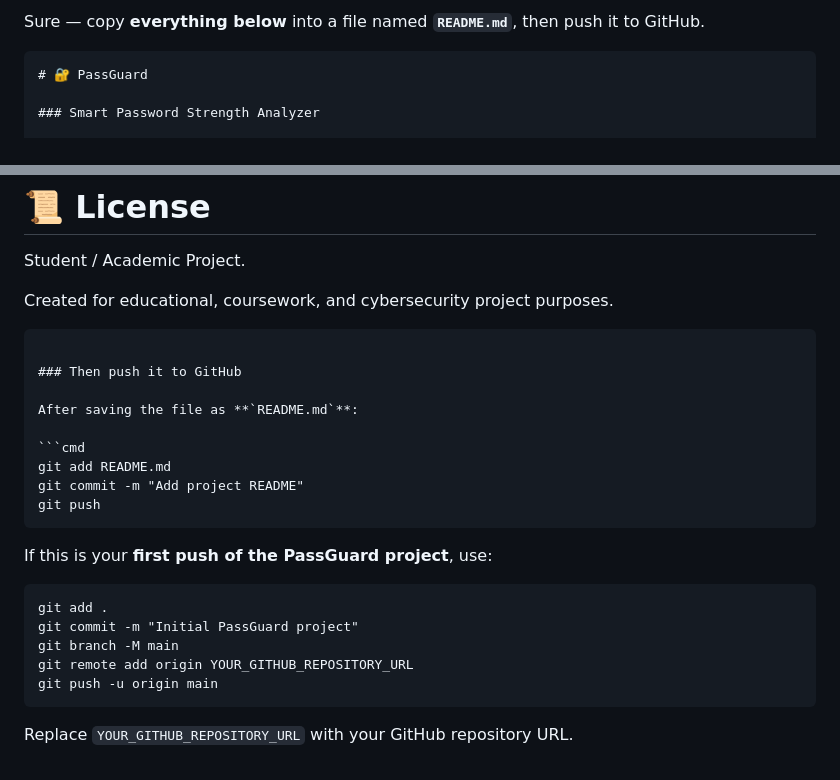
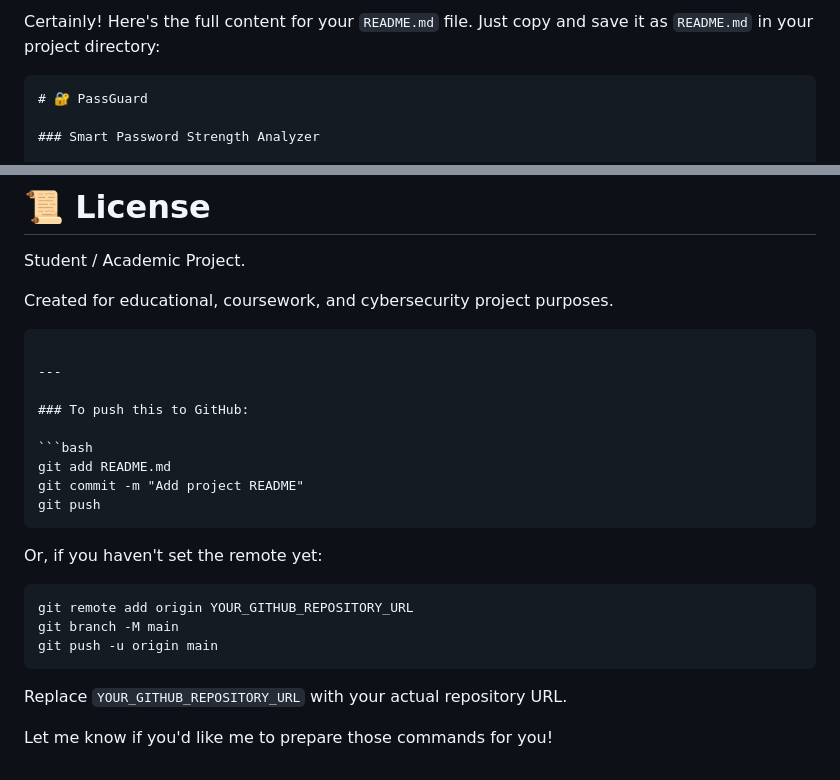
Before and after one commit to theashokjagarwal/PassGaurd1, a Markdown page: README.md, 2 parts joined by grey strips. Rendered like a GitHub page.

`````diff
--- a/README.md
+++ b/README.md
@@ -1,6 +1,6 @@
-Sure — copy **everything below** into a file named **`README.md`**, then push it to GitHub.
+Certainly! Here's the full content for your `README.md` file. Just copy and save it as `README.md` in your project directory:
 
-````markdown
+```markdown
 # 🔐 PassGuard
 
 ### Smart Password Strength Analyzer
@@ -489,27 +489,26 @@ Users should use long, unique passwords and consider using a reputable password
 Student / Academic Project.
 
 Created for educational, coursework, and cybersecurity project purposes.
+```
 
-````
+---
 
-### Then push it to GitHub
+### To push this to GitHub:
 
-After saving the file as **`README.md`**:
-
-```cmd
+```bash
 git add README.md
 git commit -m "Add project README"
 git push
-````
+```
 
-If this is your **first push of the PassGuard project**, use:
+Or, if you haven't set the remote yet:
 
-```cmd
-git add .
-git commit -m "Initial PassGuard project"
+```bash
+git remote add origin YOUR_GITHUB_REPOSITORY_URL
 git branch -M main
-git remote add origin YOUR_GITHUB_REPOSITORY_URL
 git push -u origin main
 ```
 
-Replace `YOUR_GITHUB_REPOSITORY_URL` with your GitHub repository URL.
+Replace `YOUR_GITHUB_REPOSITORY_URL` with your actual repository URL.
+
+Let me know if you'd like me to prepare those commands for you!
`````
Also changed, not shown: other parts of README.md (+1 -1 lines).
